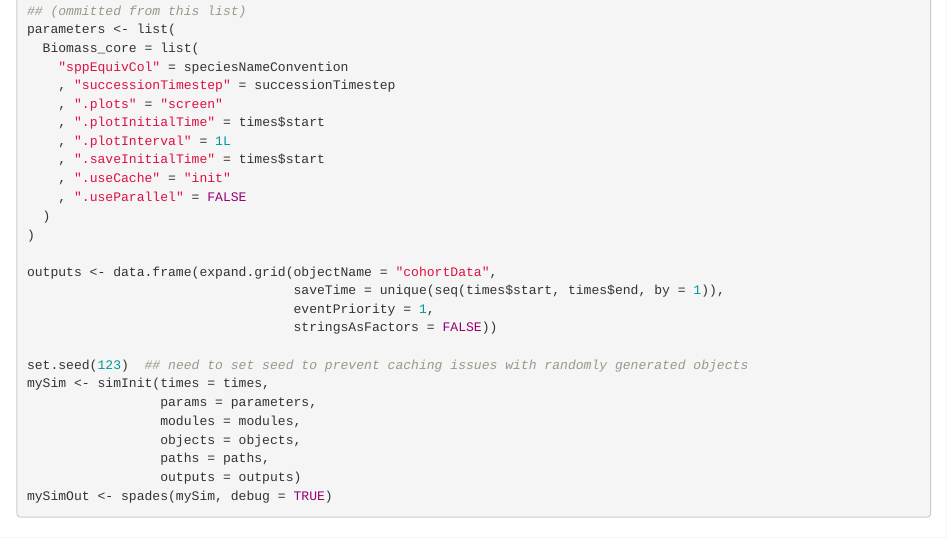
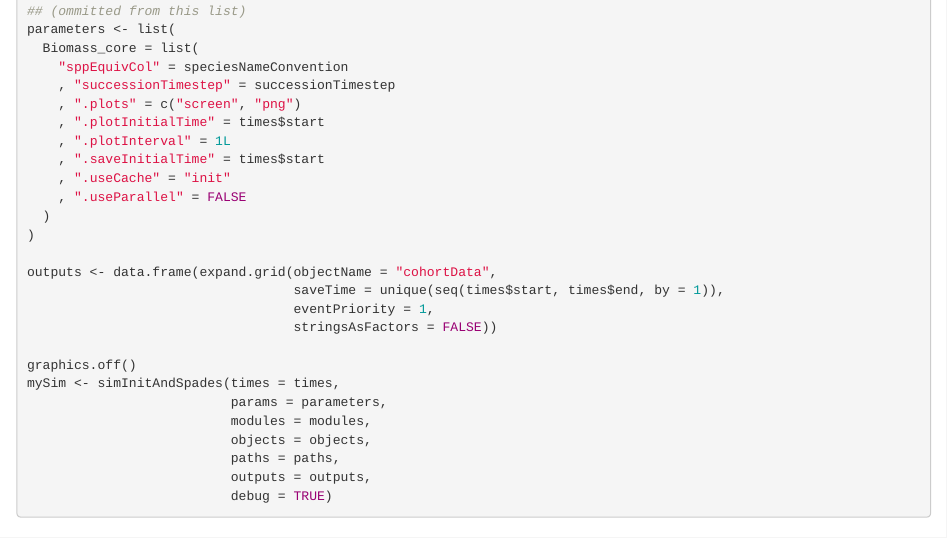
Before and after one commit to PredictiveEcology/Biomass_core, an R Markdown document (Biomass_core.Rmd): the page in a window 1100 px wide, from 5200 px down. Rendered offline with R 4.5, knitr and Pandoc, with nearby package versions; some code elsewhere in the file could not run offline; badge pictures from the web are left out.

Commit message:
improve .Rmd

````diff
--- a/Biomass_core.Rmd
+++ b/Biomass_core.Rmd
@@ -187,7 +187,7 @@ parameters <- list(
   Biomass_core = list(
     "sppEquivCol" = speciesNameConvention
     , "successionTimestep" = successionTimestep
-    , ".plots" = "screen"
+    , ".plots" = c("screen", "png")
     , ".plotInitialTime" = times$start
     , ".plotInterval" = 1L
     , ".saveInitialTime" = times$start
@@ -201,14 +201,14 @@ outputs <- data.frame(expand.grid(objectName = "cohortData",
                                   eventPriority = 1,
                                   stringsAsFactors = FALSE))
 
-set.seed(123)  ## need to set seed to prevent caching issues with randomly generated objects
-mySim <- simInit(times = times,
-                 params = parameters,
-                 modules = modules,
-                 objects = objects,
-                 paths = paths,
-                 outputs = outputs)
-mySimOut <- spades(mySim, debug = TRUE)
+graphics.off()
+mySim <- simInitAndSpades(times = times,
+                          params = parameters,
+                          modules = modules,
+                          objects = objects,
+                          paths = paths,
+                          outputs = outputs,
+                          debug = TRUE)
 ```
 
 # Events
````
